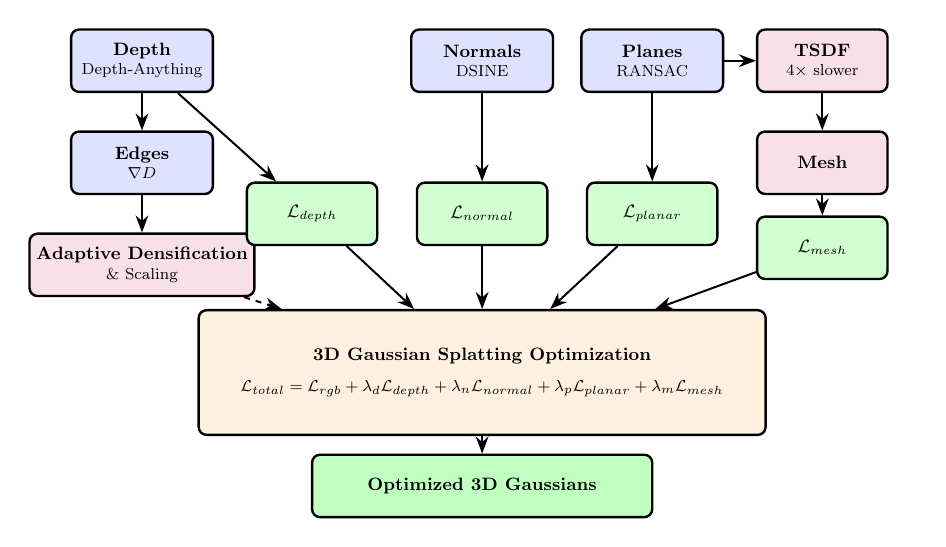
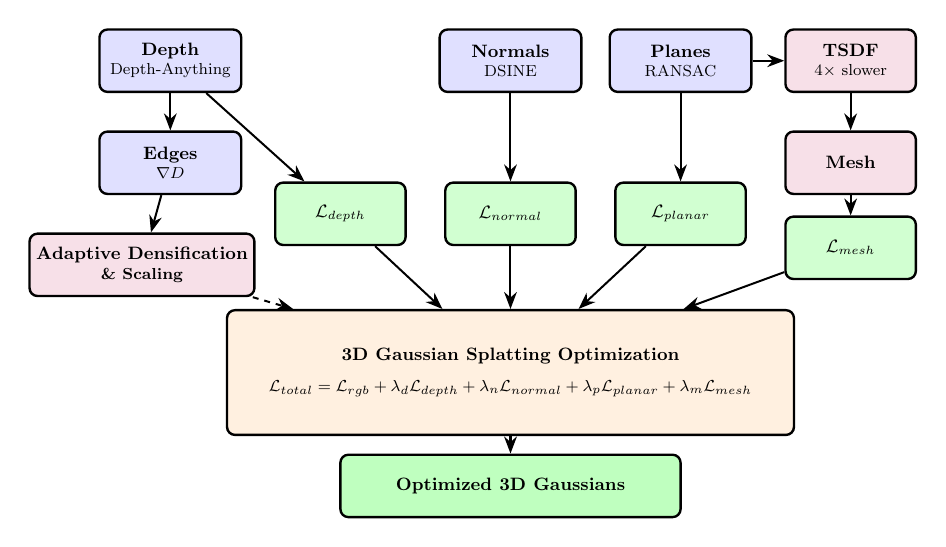
Before and after one commit to ArtemKrayevskiy/Artem_Kraievskyi_Thesis, a LaTeX figure (pipeline_unified.tex): the whole page. Compiled offline with pdfLaTeX.

Commit message:
added the correct figure

```diff
--- a/pipeline_unified.tex
+++ b/pipeline_unified.tex
@@ -18,7 +18,7 @@
 % Column 1: Depth & Edge
 \node[prior] (depth) at (0,0) {\textbf{Depth}\\[-0.05cm]{\footnotesize Depth-Anything}};
 \node[prior] (edge) at (0,-1.8) {\textbf{Edges}\\[-0.05cm]{\footnotesize $\nabla D$}};
-\node[proc] (densify) at (0,-3.6) {\textbf{Adaptive Densification}\\[-0.05cm]{\footnotesize \& Scaling}};
+\node[proc] (densify) at (-0.5,-3.6) {\textbf{Adaptive Densification}\\[-0.05cm]{\footnotesize \textbf{\& Scaling}}};
 
 % Column 2: Loss depth
 \node[loss] (ldepth) at (3,-2.7) {$\mathcal{L}_{depth}$};
```
Also changed, not shown: pipeline_unified.pdf.
